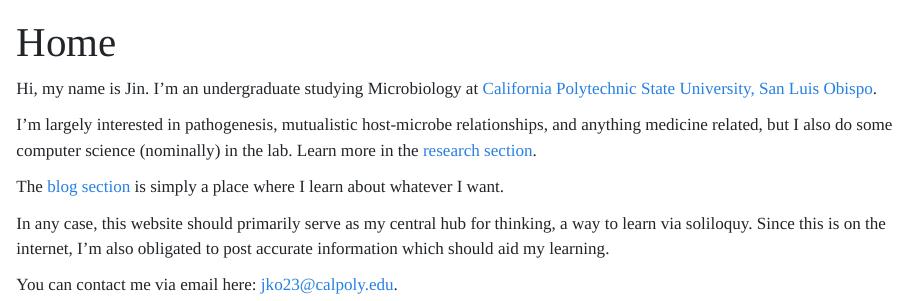
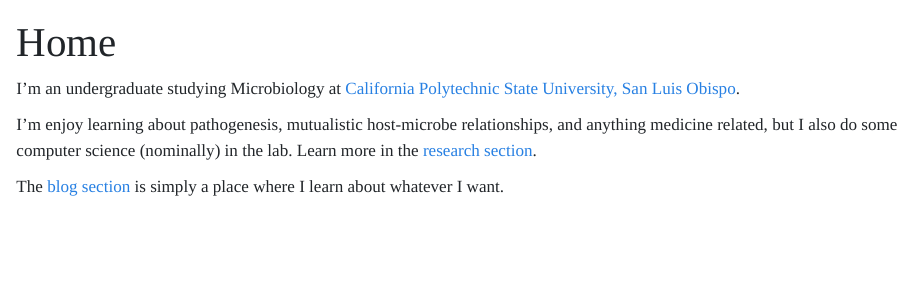
Before and after one commit to jinsko1/Website-Project, a Quarto document (index.qmd): the page in a window 1100 px wide, from its top. Rendered offline with R 4.5, knitr and Pandoc in place of Quarto, with nearby package versions.

Commit message:
editted the home page; simplified it

```diff
--- a/index.qmd
+++ b/index.qmd
@@ -2,12 +2,8 @@
 title: "Home"
 ---
 
-Hi, my name is Jin. I'm an undergraduate studying Microbiology at [California Polytechnic State University, San Luis Obispo](https://en.wikipedia.org/wiki/California_Polytechnic_State_University,_San_Luis_Obispo).
+I'm an undergraduate studying Microbiology at [California Polytechnic State University, San Luis Obispo](https://en.wikipedia.org/wiki/California_Polytechnic_State_University,_San_Luis_Obispo).
 
-I'm largely interested in pathogenesis, mutualistic host-microbe relationships, and anything medicine related, but I also do some computer science (nominally) in the lab. Learn more in the [research section](research.qmd).
+I'm enjoy learning about pathogenesis, mutualistic host-microbe relationships, and anything medicine related, but I also do some computer science (nominally) in the lab. Learn more in the [research section](research.qmd).
 
 The [blog section](blog.qmd) is simply a place where I learn about whatever I want.
-
-In any case, this website should primarily serve as my central hub for thinking, a way to learn via soliloquy. Since this is on the internet, I'm also obligated to post accurate information which should aid my learning.
-
-You can contact me via email here: [jko23@calpoly.edu](mailto:jko23@calpoly.edu).
```
Also changed, not shown: 5 other files.
